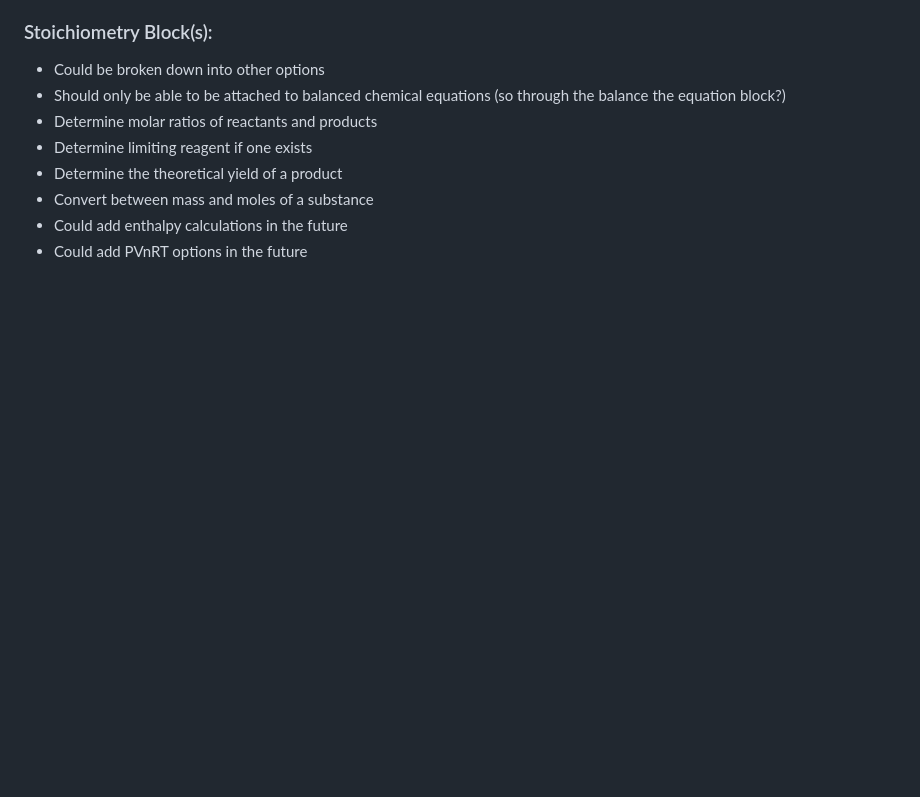
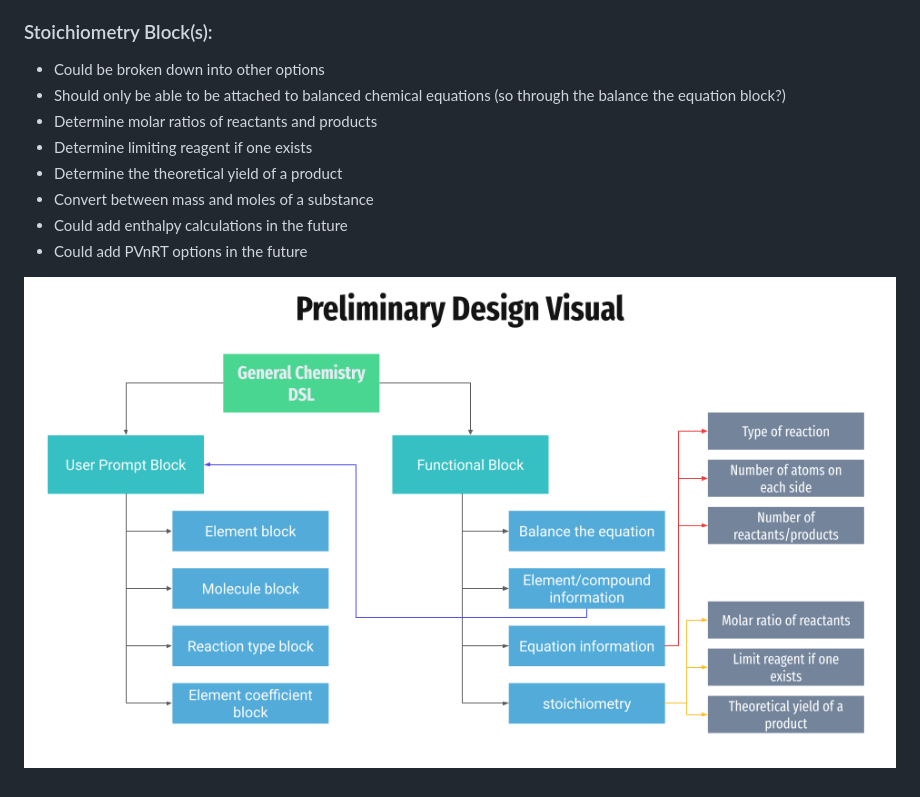
Before and after one commit to ilianachae/CPSC354-DSL, a Markdown page: design.md, the part around the change. Rendered like a GitHub page; pictures changed too: preliminary_design_visual-1.png (added); blank space fills up the shorter version.

Commit message:
insert the visual

```diff
--- a/design.md
+++ b/design.md
@@ -46,3 +46,5 @@
 * Convert between mass and moles of a substance
 * Could add enthalpy calculations in the future
 * Could add PVnRT options in the future
+
+![Visual](preliminary_design_visual-1.png)
```
Also changed, not shown: preliminary_design_visual.png (added).
